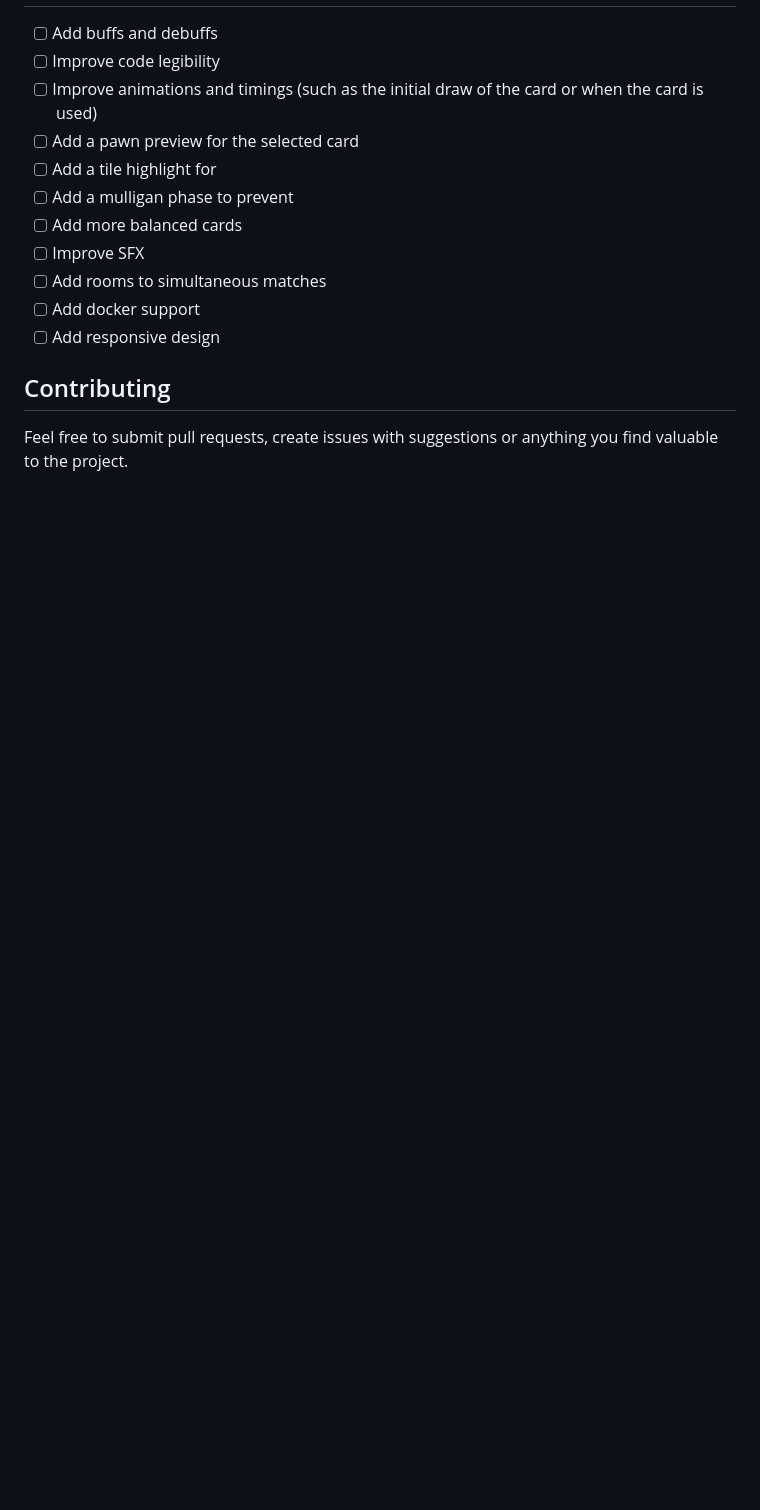
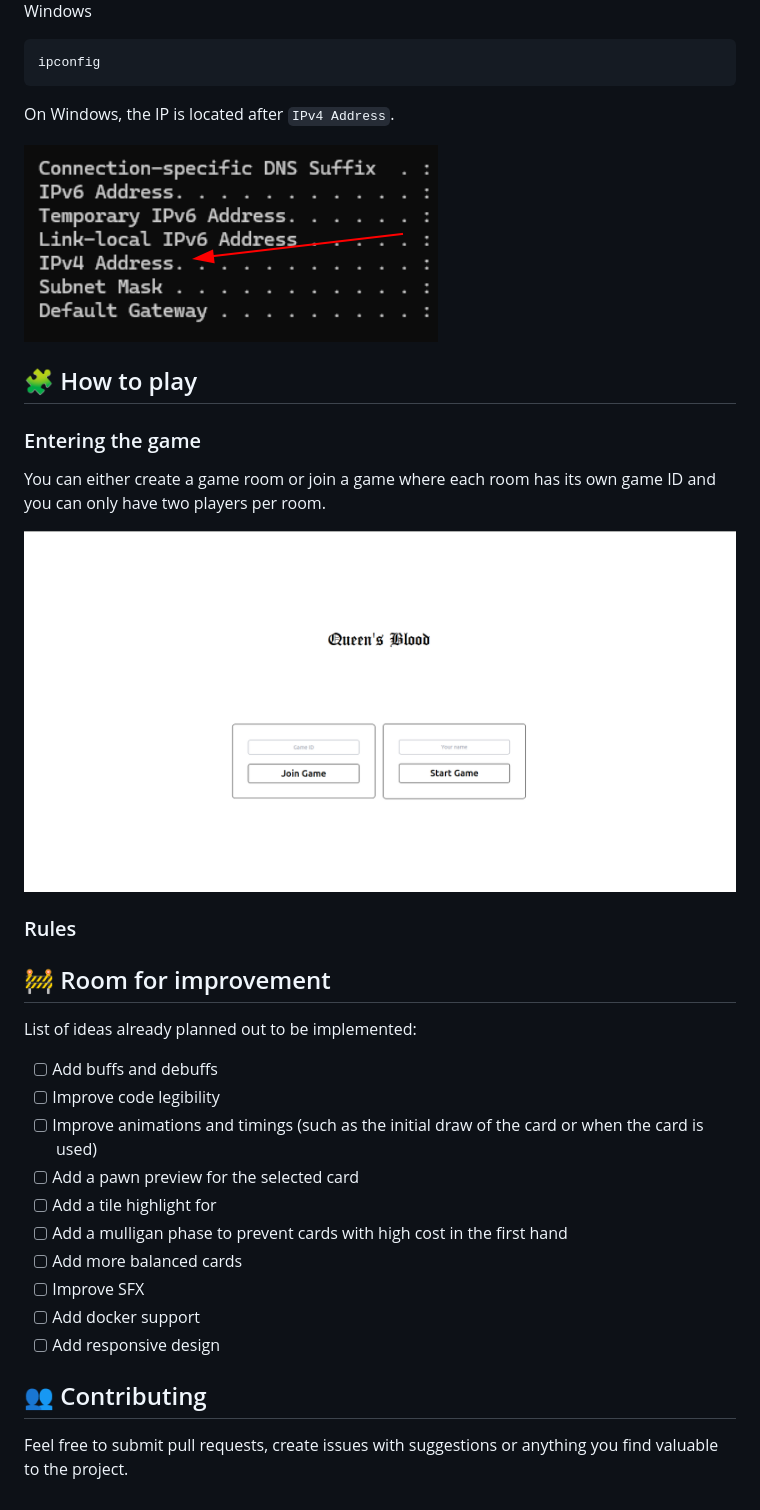
Before and after one commit to xRiku/react-queens-blood, a Markdown page: README.md, the part around the change printed below. Drawn GitHub-style; pictures changed too: .github/home_screen.png (added), .github/windows_ip.png (added); blank space fills up the shorter version.

````diff
--- a/README.md
+++ b/README.md
@@ -42,16 +59,38 @@ Now if you access `localhost:5173` and have done everything right you should be
+Windows
+
+```
+ipconfig
+```
+
+On Windows, the IP is located after `IPv4 Address`.
+
+<img src=".github/windows_ip.png" >
+
+## 🧩 How to play
+
+### Entering the game
+
+You can either create a game room or join a game where each room has its own game ID and you can only have two players per room.
+
+<img src=".github/home_screen.png">
+
+### Rules
+
+## 🚧 Room for improvement
+
+List of ideas already planned out to be implemented:
 
 - [ ] Add buffs and debuffs
 - [ ] Improve code legibility
 - [ ] Improve animations and timings (such as the initial draw of the card or when the card is used)
 - [ ] Add a pawn preview for the selected card
 - [ ] Add a tile highlight for
-- [ ] Add a mulligan phase to prevent
+- [ ] Add a mulligan phase to prevent cards with high cost in the first hand
 - [ ] Add more balanced cards
 - [ ] Improve SFX
-- [ ] Add rooms to simultaneous matches
 - [ ] Add docker support
 - [ ] Add responsive design
 
-## Contributing
+## 👥 Contributing
 
 Feel free to submit pull requests, create issues with suggestions or anything you find valuable to the project.
````
Also changed, not shown: other parts of README.md (+26 -9 lines), .github/game.png (added), .github/linux_ip.png (added).
